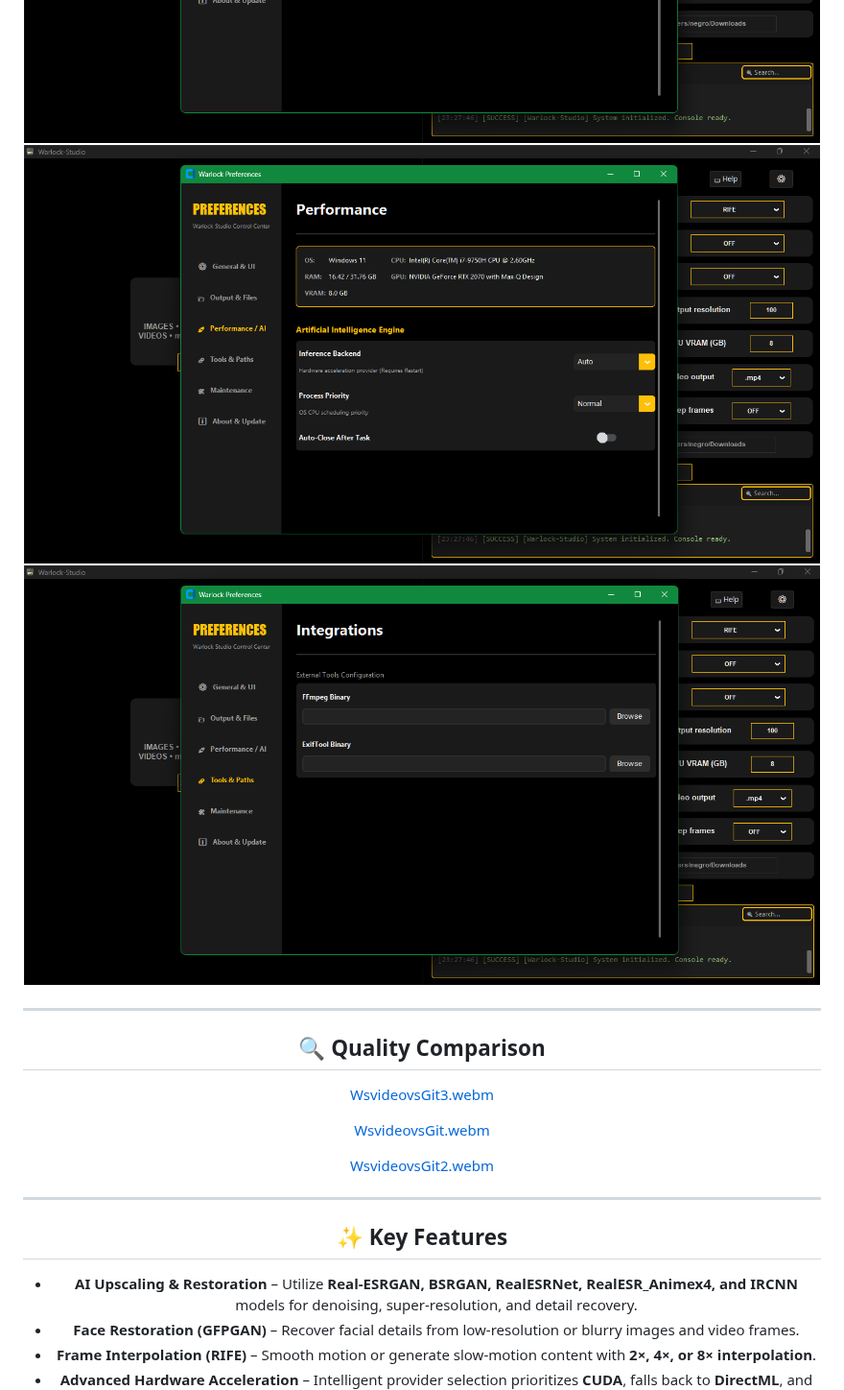
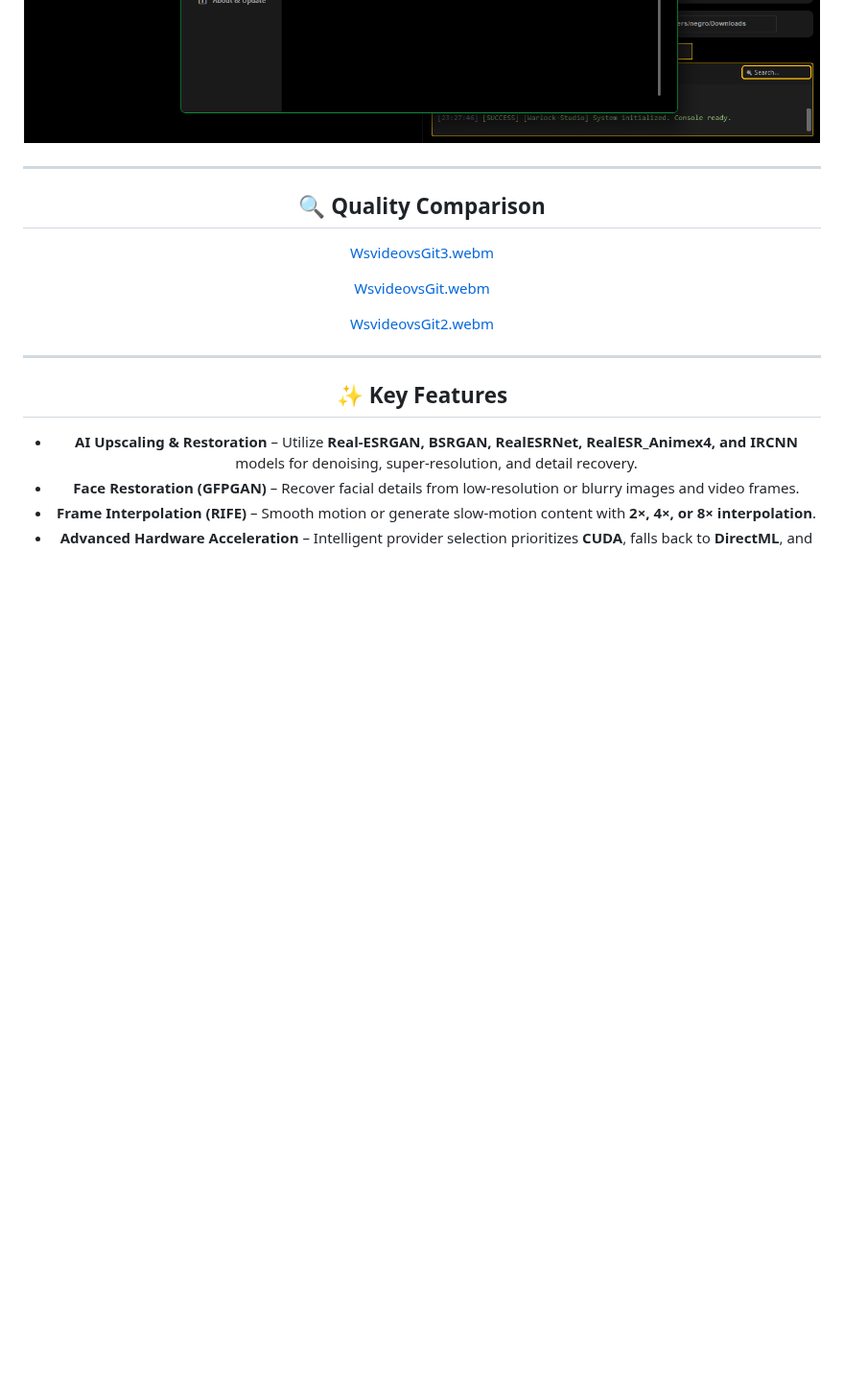
Before and after one commit to Ivan-Ayub97/Warlock-Studio, a Markdown page: README.md, the part around the change. Shown at 96% size. Rendered like a GitHub page; blank space fills up the shorter version.

Commit message:
Fix formatting issues in README.md

```diff
--- a/README.md
+++ b/README.md
@@ -57,8 +57,6 @@ Inspired by [Djdefrag](https://github.com/Djdefrag) tools such as **QualityScale
 
 ![Capture](rsc/Capture2.png)
 ![Capture](rsc/Capture3.png)
-![Capture](rsc/Capture4.png)
-![Capture](rsc/Capture5.png)
 
 ---
 
```
